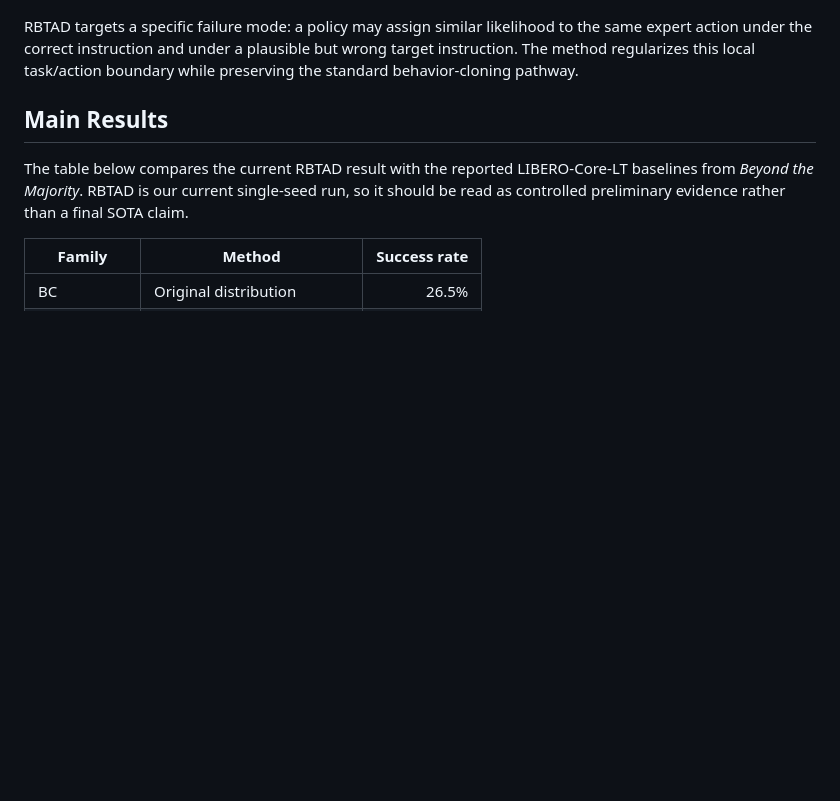
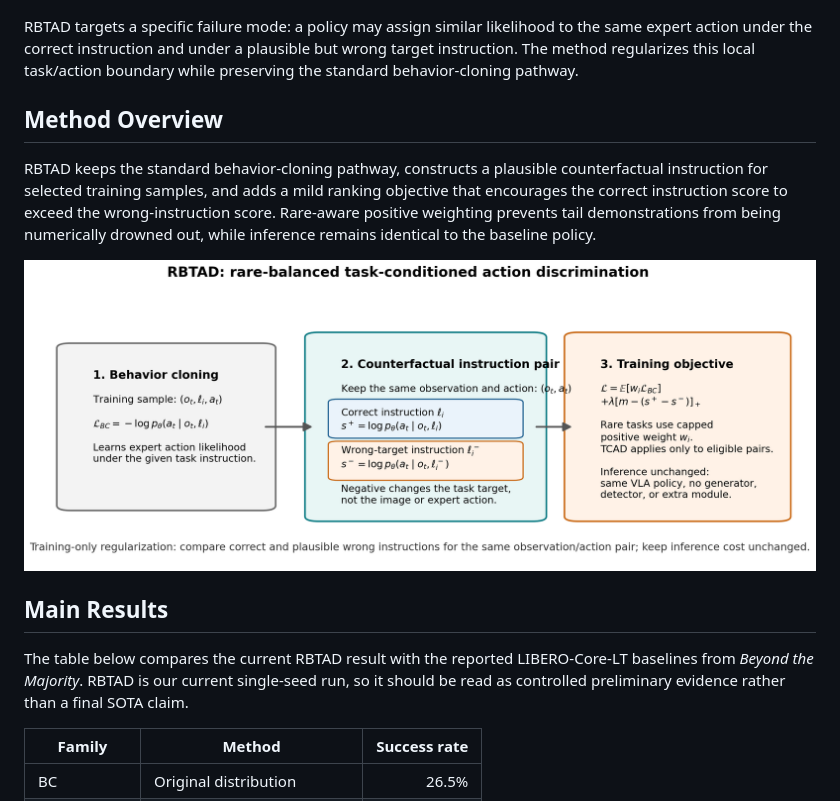
Before and after one commit to PolarisLight/RBTAD-TCAD, a Markdown page: README.md, the part around the change. Drawn GitHub-style; pictures changed too: paper/figures/rbtad/fig2_method_overview.png (added); blank space fills up the shorter version.

Commit message:
Add method overview to README

```diff
--- a/README.md
+++ b/README.md
@@ -13,6 +13,12 @@ Long-tailed embodied imitation datasets contain a few frequent head tasks and ma
 ![LIBERO-Core-LT task-frequency distribution](paper/figures/rbtad/fig1_intro_longtail_distribution.png)
 
 RBTAD targets a specific failure mode: a policy may assign similar likelihood to the same expert action under the correct instruction and under a plausible but wrong target instruction. The method regularizes this local task/action boundary while preserving the standard behavior-cloning pathway.
+
+## Method Overview
+
+RBTAD keeps the standard behavior-cloning pathway, constructs a plausible counterfactual instruction for selected training samples, and adds a mild ranking objective that encourages the correct instruction score to exceed the wrong-instruction score. Rare-aware positive weighting prevents tail demonstrations from being numerically drowned out, while inference remains identical to the baseline policy.
+
+![RBTAD method overview](paper/figures/rbtad/fig2_method_overview.png)
 
 ## Main Results
 
```
Also changed, not shown: 3 other files.
